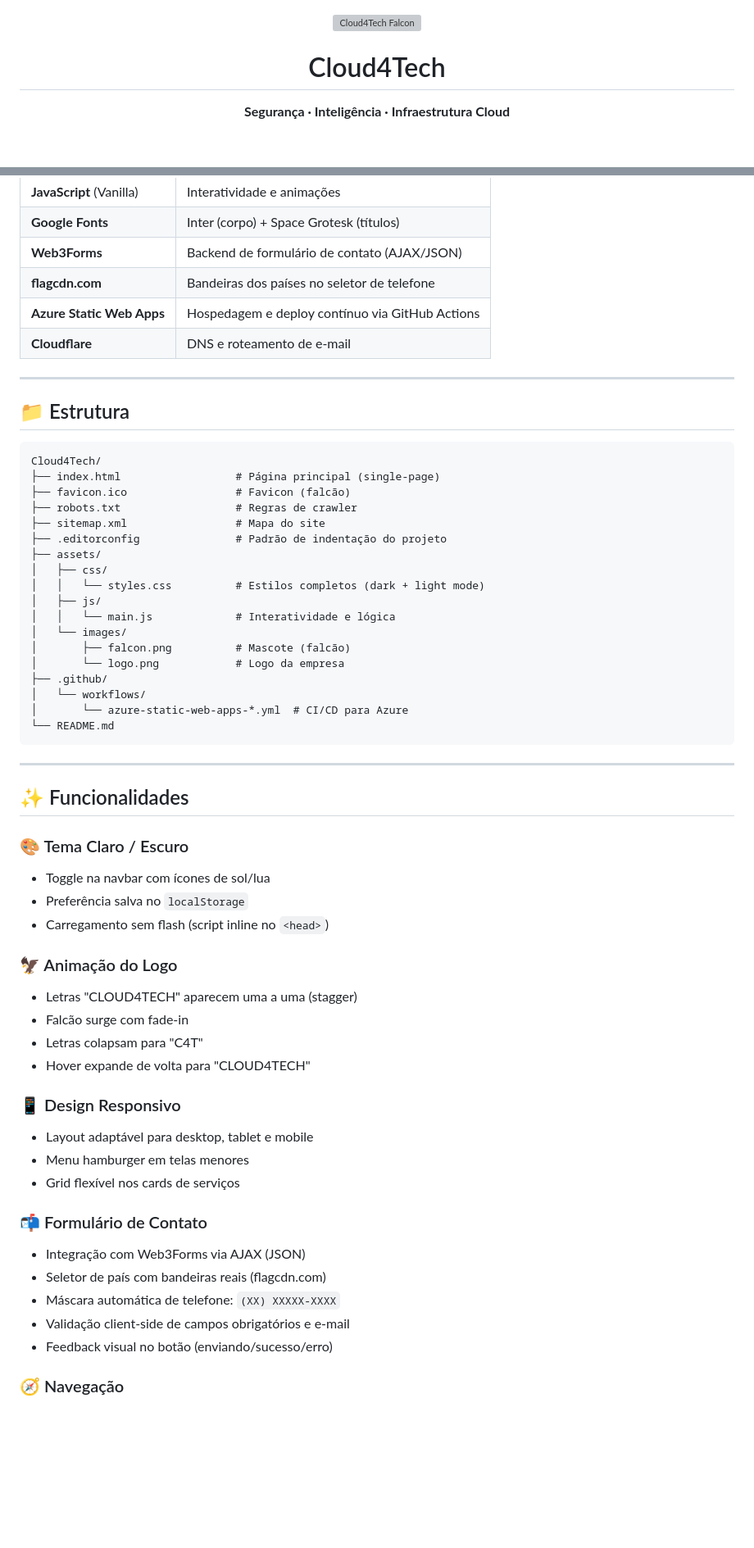
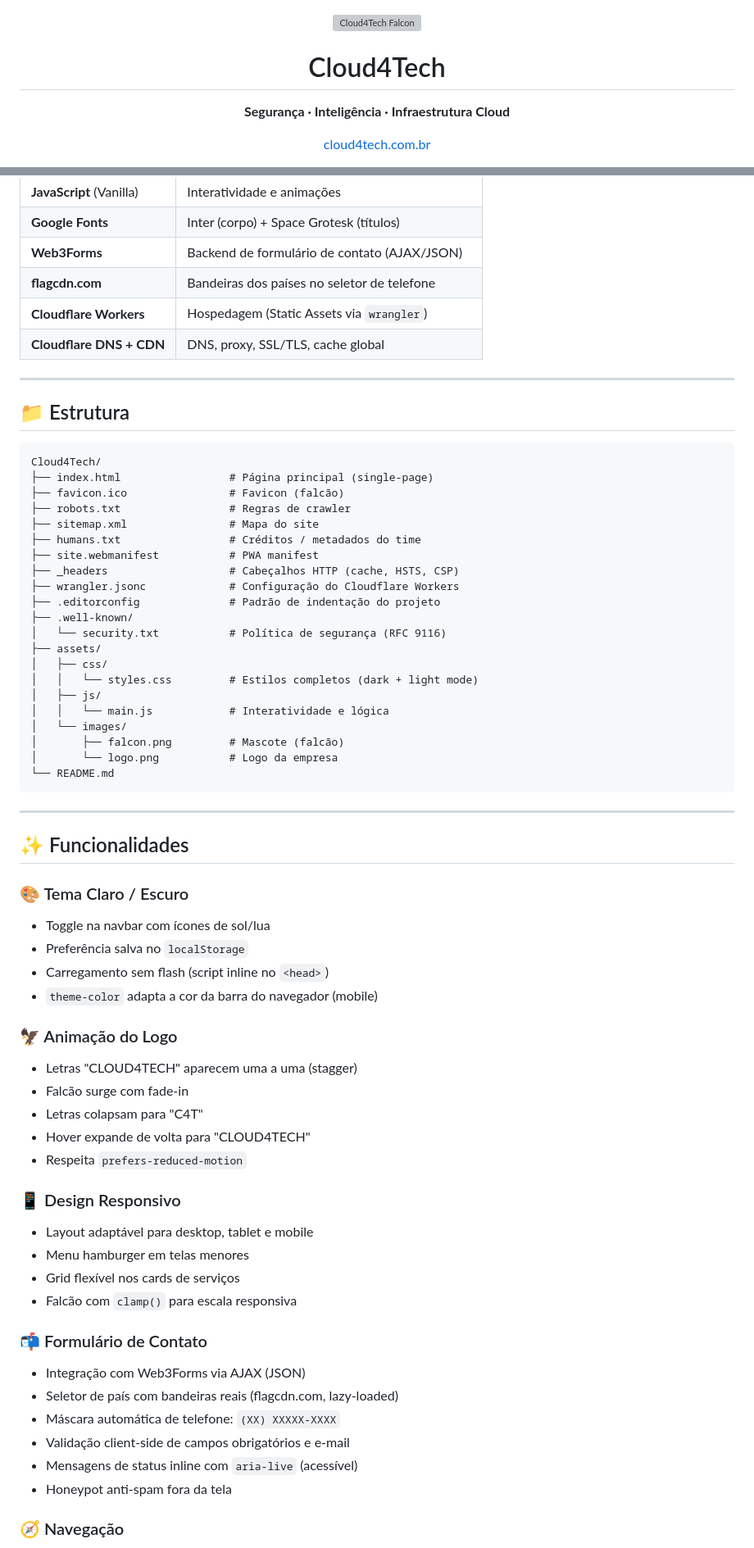
Before and after one commit to jrlimax/cloud4tech, a Markdown page: README.md, 2 parts joined by grey strips. Shown at 82% size. Drawn GitHub-style; blank space fills up the shorter version; grey boxes are pictures that could not be loaded.

Commit message:
docs: atualiza README com stack Cloudflare, novos arquivos e seções SEO/Segurança

````diff
--- a/README.md
+++ b/README.md
@@ -9,6 +9,10 @@
 </p>
 
 <p align="center">
+  <a href="https://cloud4tech.com.br">cloud4tech.com.br</a>
+</p>
+
+<p align="center">
   <a href="#-sobre">Sobre</a> •
   <a href="#-tecnologias">Tecnologias</a> •
   <a href="#-estrutura">Estrutura</a> •
@@ -39,8 +44,8 @@ Ser referência nacional em segurança digital e inovação em nuvem, reconhecid
 | **Google Fonts** | Inter (corpo) + Space Grotesk (títulos) |
 | **Web3Forms** | Backend de formulário de contato (AJAX/JSON) |
 | **flagcdn.com** | Bandeiras dos países no seletor de telefone |
-| **Azure Static Web Apps** | Hospedagem e deploy contínuo via GitHub Actions |
-| **Cloudflare** | DNS e roteamento de e-mail |
+| **Cloudflare Workers** | Hospedagem (Static Assets via `wrangler`) |
+| **Cloudflare DNS + CDN** | DNS, proxy, SSL/TLS, cache global |
 
 ---
 
@@ -48,22 +53,25 @@ Ser referência nacional em segurança digital e inovação em nuvem, reconhecid
 
 ```
 Cloud4Tech/
-├── index.html                  # Página principal (single-page)
-├── favicon.ico                 # Favicon (falcão)
-├── robots.txt                  # Regras de crawler
-├── sitemap.xml                 # Mapa do site
-├── .editorconfig               # Padrão de indentação do projeto
+├── index.html                 # Página principal (single-page)
+├── favicon.ico                # Favicon (falcão)
+├── robots.txt                 # Regras de crawler
+├── sitemap.xml                # Mapa do site
+├── humans.txt                 # Créditos / metadados do time
+├── site.webmanifest           # PWA manifest
+├── _headers                   # Cabeçalhos HTTP (cache, HSTS, CSP)
+├── wrangler.jsonc             # Configuração do Cloudflare Workers
+├── .editorconfig              # Padrão de indentação do projeto
+├── .well-known/
+│   └── security.txt           # Política de segurança (RFC 9116)
 ├── assets/
 │   ├── css/
-│   │   └── styles.css          # Estilos completos (dark + light mode)
+│   │   └── styles.css         # Estilos completos (dark + light mode)
 │   ├── js/
-│   │   └── main.js             # Interatividade e lógica
+│   │   └── main.js            # Interatividade e lógica
 │   └── images/
-│       ├── falcon.png          # Mascote (falcão)
-│       └── logo.png            # Logo da empresa
-├── .github/
-│   └── workflows/
-│       └── azure-static-web-apps-*.yml  # CI/CD para Azure
+│       ├── falcon.png         # Mascote (falcão)
+│       └── logo.png           # Logo da empresa
 └── README.md
 ```
 
@@ -75,24 +83,28 @@ Cloud4Tech/
 - Toggle na navbar com ícones de sol/lua
 - Preferência salva no `localStorage`
 - Carregamento sem flash (script inline no `<head>`)
+- `theme-color` adapta a cor da barra do navegador (mobile)
 
 ### 🦅 Animação do Logo
 - Letras "CLOUD4TECH" aparecem uma a uma (stagger)
 - Falcão surge com fade-in
 - Letras colapsam para "C4T"
 - Hover expande de volta para "CLOUD4TECH"
+- Respeita `prefers-reduced-motion`
 
 ### 📱 Design Responsivo
 - Layout adaptável para desktop, tablet e mobile
 - Menu hamburger em telas menores
 - Grid flexível nos cards de serviços
+- Falcão com `clamp()` para escala responsiva
 
 ### 📬 Formulário de Contato
 - Integração com Web3Forms via AJAX (JSON)
-- Seletor de país com bandeiras reais (flagcdn.com)
+- Seletor de país com bandeiras reais (flagcdn.com, lazy-loaded)
 - Máscara automática de telefone: `(XX) XXXXX-XXXX`
 - Validação client-side de campos obrigatórios e e-mail
-- Feedback visual no botão (enviando/sucesso/erro)
+- Mensagens de status inline com `aria-live` (acessível)
+- Honeypot anti-spam fora da tela
 
 ### 🧭 Navegação
 - Navbar fixa com efeito blur ao rolar
````
Also changed, not shown: other parts of README.md (+29 -3 lines).
